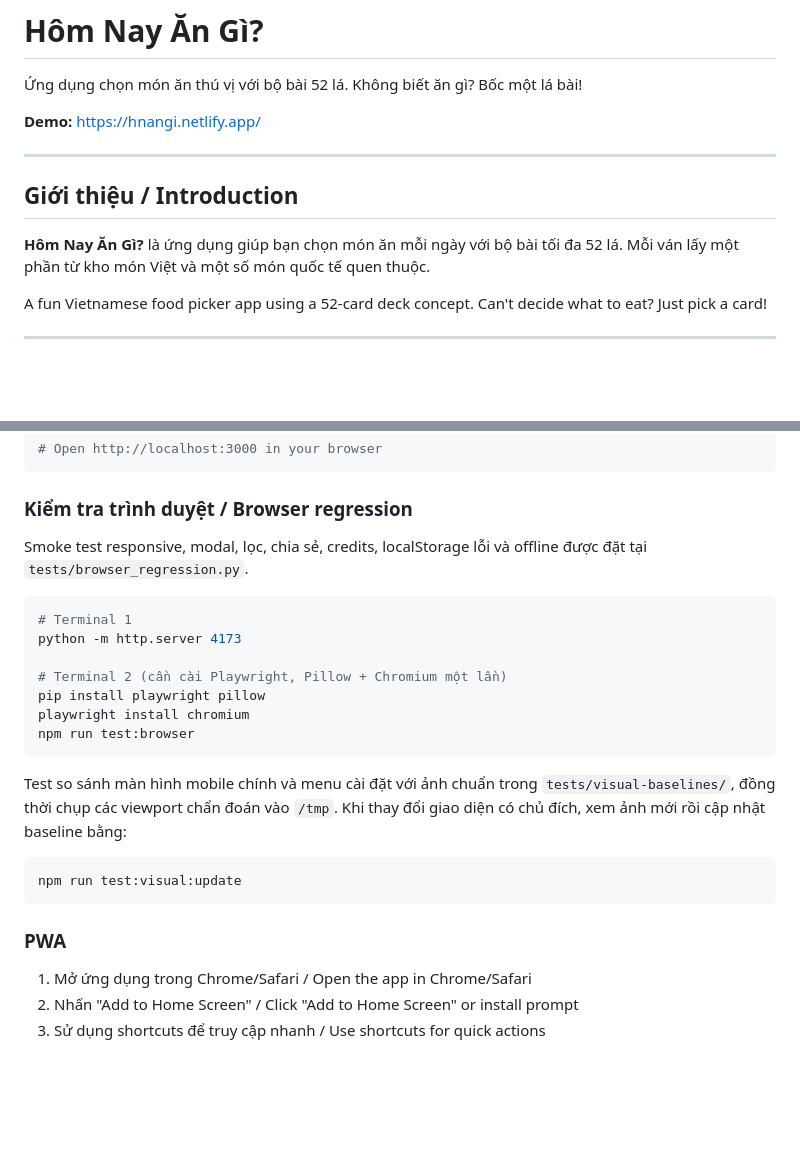
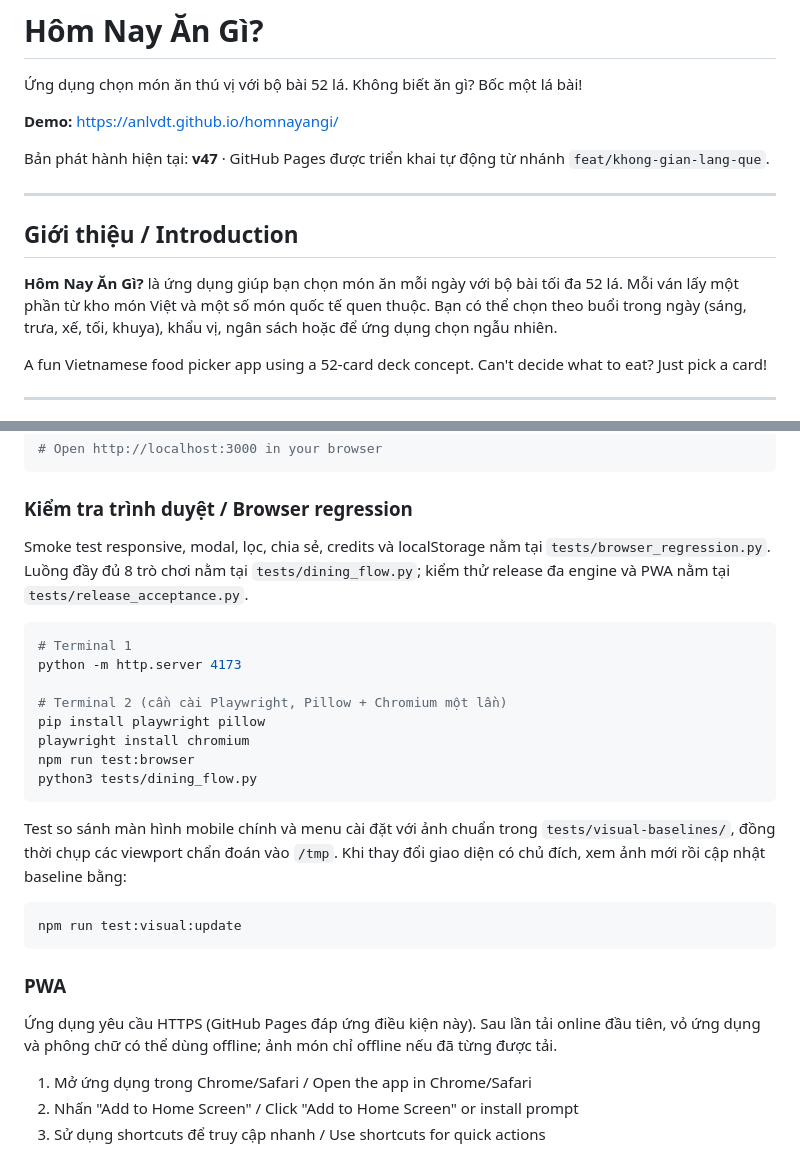
Before and after one commit to anlvdt/homnayangi, a Markdown page: README.md, 2 parts joined by grey strips. Drawn GitHub-style; blank space fills up the shorter version.

Commit message:
docs: update readme for v47 app and github pages

````diff
--- a/README.md
+++ b/README.md
@@ -2,13 +2,15 @@
 
 Ứng dụng chọn món ăn thú vị với bộ bài 52 lá. Không biết ăn gì? Bốc một lá bài!
 
-**Demo:** [https://hnangi.netlify.app/](https://hnangi.netlify.app/)
+**Demo:** [https://anlvdt.github.io/homnayangi/](https://anlvdt.github.io/homnayangi/)
+
+Bản phát hành hiện tại: **v47** · GitHub Pages được triển khai tự động từ nhánh `feat/khong-gian-lang-que`.
 
 ---
 
 ## Giới thiệu / Introduction
 
-**Hôm Nay Ăn Gì?** là ứng dụng giúp bạn chọn món ăn mỗi ngày với bộ bài tối đa 52 lá. Mỗi ván lấy một phần từ kho món Việt và một số món quốc tế quen thuộc.
+**Hôm Nay Ăn Gì?** là ứng dụng giúp bạn chọn món ăn mỗi ngày với bộ bài tối đa 52 lá. Mỗi ván lấy một phần từ kho món Việt và một số món quốc tế quen thuộc. Bạn có thể chọn theo buổi trong ngày (sáng, trưa, xế, tối, khuya), khẩu vị, ngân sách hoặc để ứng dụng chọn ngẫu nhiên.
 
 A fun Vietnamese food picker app using a 52-card deck concept. Can't decide what to eat? Just pick a card!
 
@@ -83,8 +85,7 @@ python -m http.server 3000
 
 ### Kiểm tra trình duyệt / Browser regression
 
-Smoke test responsive, modal, lọc, chia sẻ, credits, localStorage lỗi và
-offline được đặt tại `tests/browser_regression.py`.
+Smoke test responsive, modal, lọc, chia sẻ, credits và localStorage nằm tại `tests/browser_regression.py`. Luồng đầy đủ 8 trò chơi nằm tại `tests/dining_flow.py`; kiểm thử release đa engine và PWA nằm tại `tests/release_acceptance.py`.
 
 ```bash
 # Terminal 1
@@ -94,6 +95,7 @@ python -m http.server 4173
 pip install playwright pillow
 playwright install chromium
 npm run test:browser
+python3 tests/dining_flow.py
 ```
 
 Test so sánh màn hình mobile chính và menu cài đặt với ảnh chuẩn trong
@@ -105,6 +107,8 @@ npm run test:visual:update
 ```
 
 ### PWA
+Ứng dụng yêu cầu HTTPS (GitHub Pages đáp ứng điều kiện này). Sau lần tải online đầu tiên, vỏ ứng dụng và phông chữ có thể dùng offline; ảnh món chỉ offline nếu đã từng được tải.
+
 1. Mở ứng dụng trong Chrome/Safari / Open the app in Chrome/Safari
 2. Nhấn "Add to Home Screen" / Click "Add to Home Screen" or install prompt
 3. Sử dụng shortcuts để truy cập nhanh / Use shortcuts for quick actions
````
